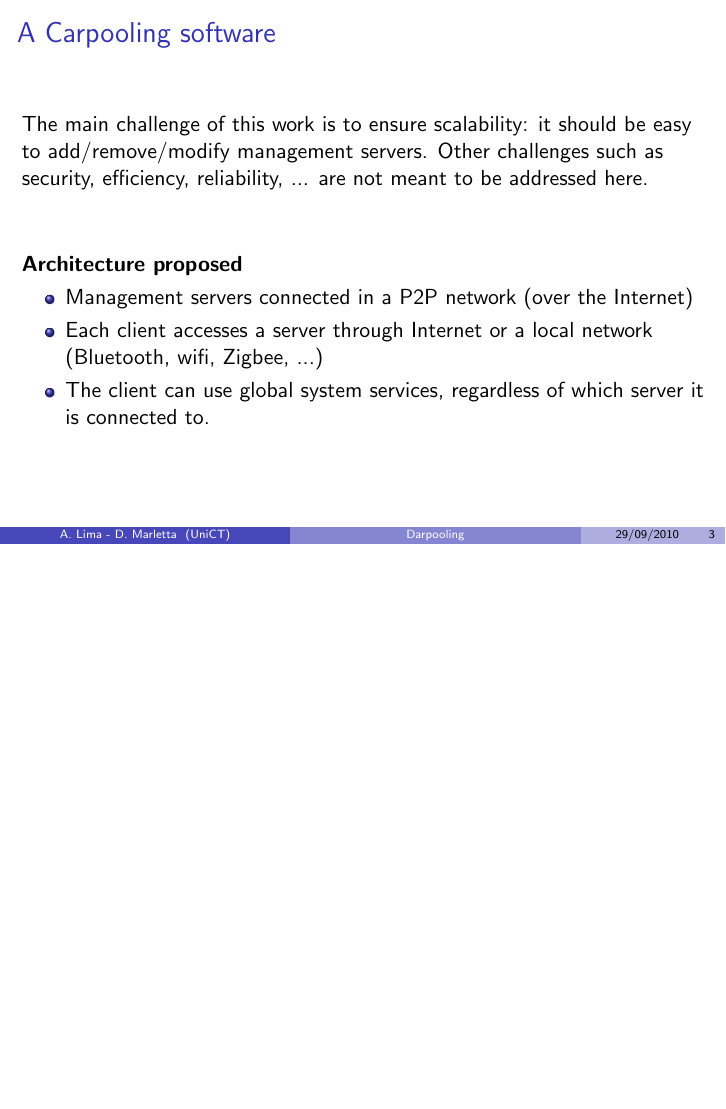
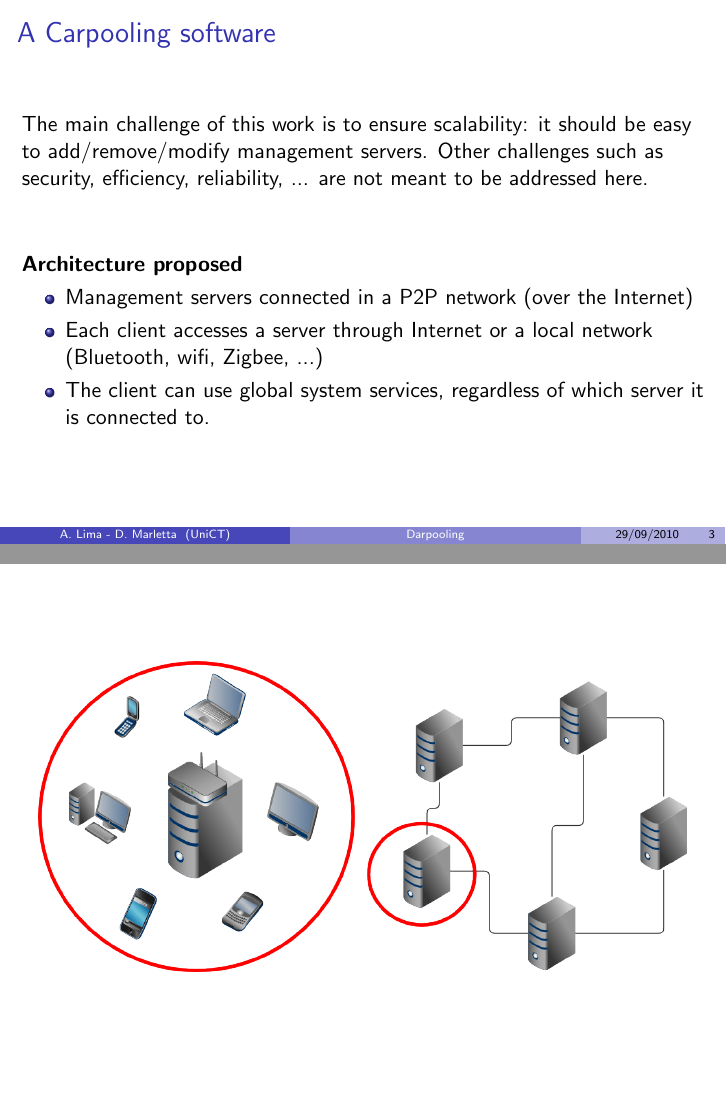
Before and after one commit to themiurgo/darpooling, LaTeX slides (docs/pres.tex): page 3 of 3 before the commit and pages 3 and 4 of 4 after it, the two joined at a grey line, the shorter picture padded with empty space. Compiled offline with pdfLaTeX.

Commit message:
Adding diagram to slides

```diff
--- a/docs/pres.tex
+++ b/docs/pres.tex
@@ -128,4 +128,10 @@ connected to.
 \end{itemize}
 \end{frame}
 
+\begin{frame}[plain]
+\begin{center}
+\includegraphics[width=0.95\textwidth]{img/darpooling.png}
+\end{center}
+\end{frame}
+
 \end{document}
```
Also changed, not shown: docs/img/darpooling.png (added), docs/img/darpooling.svg (added).
